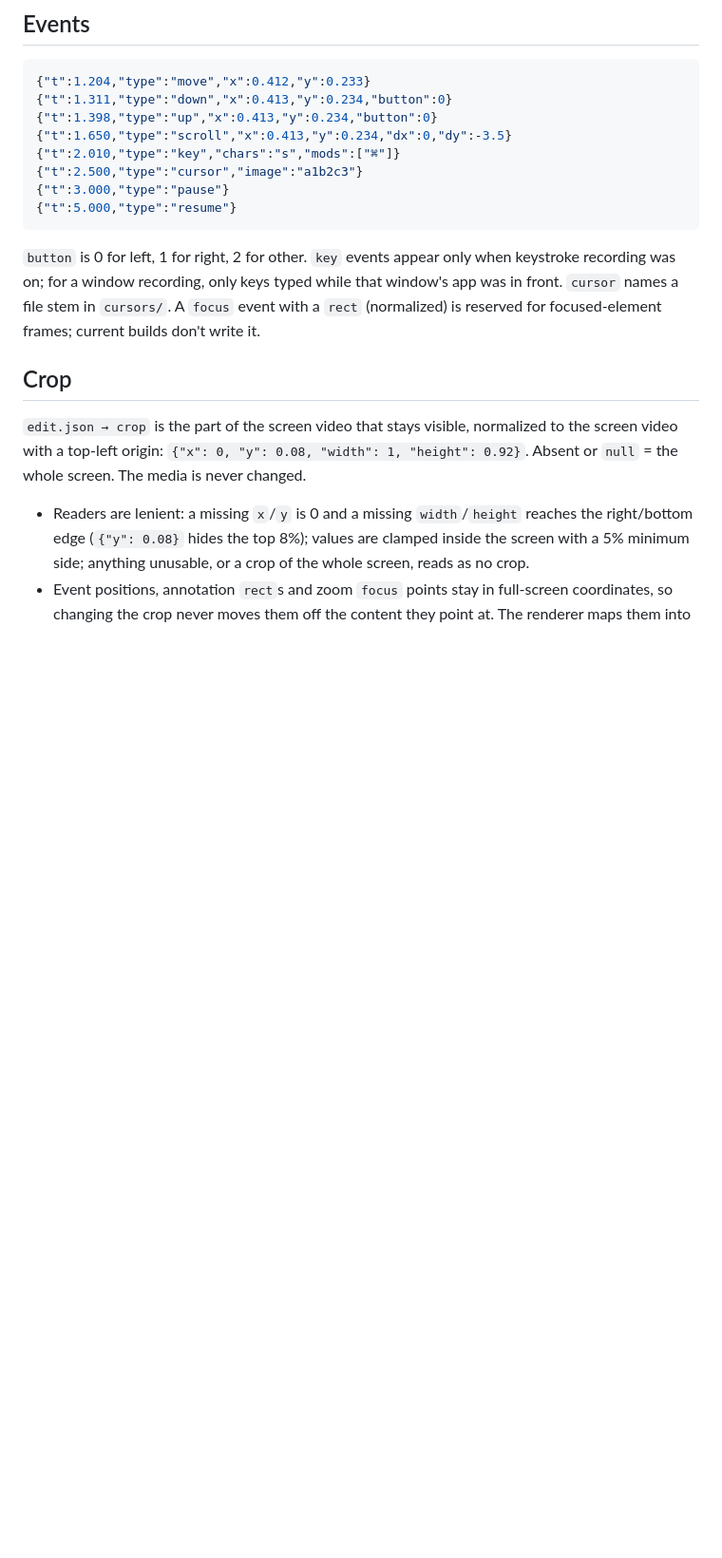
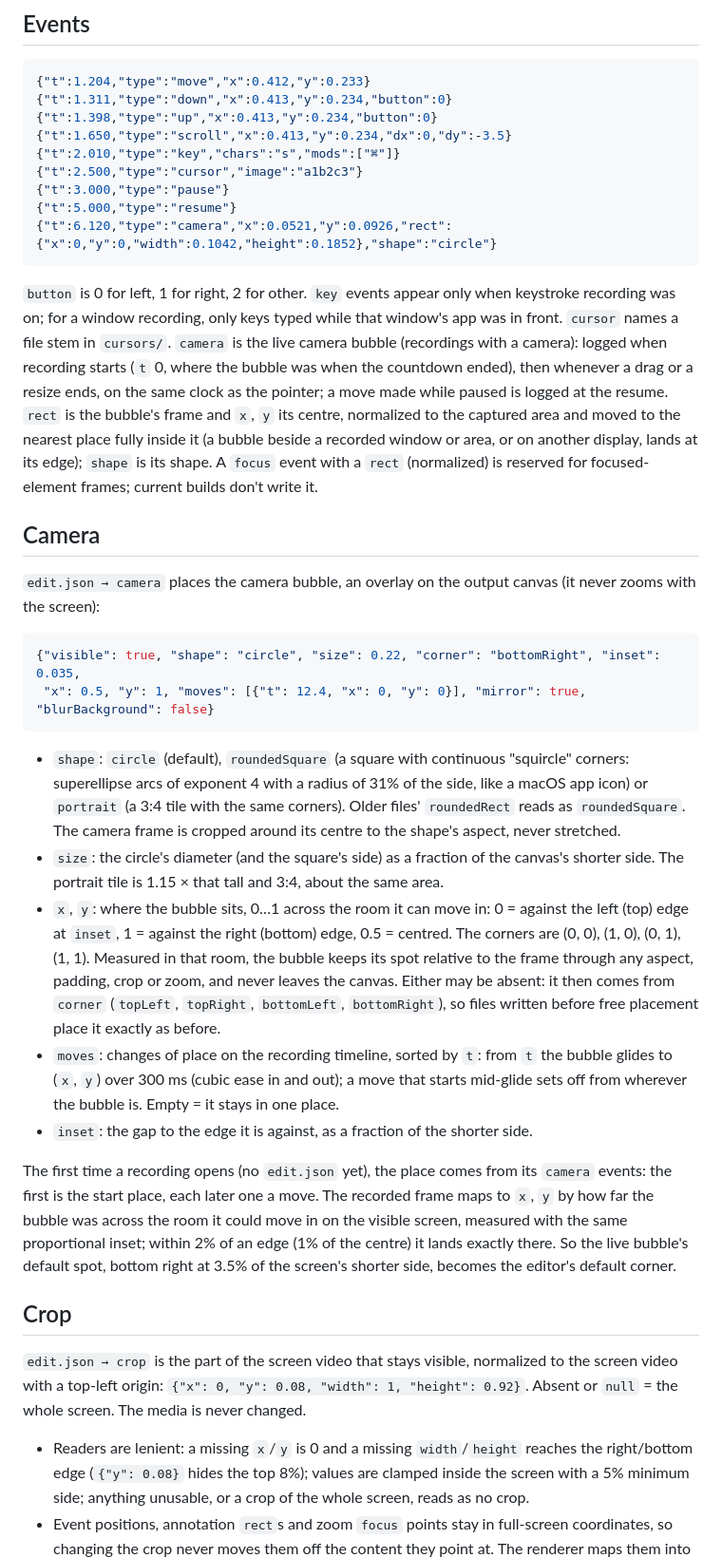
Before and after one commit to Orillian/reelbird, a Markdown page: docs/FORMAT.md, the part around the change. Shown at 95% size. Rendered like a GitHub page; blank space fills up the shorter version.

````diff
--- a/docs/FORMAT.md
+++ b/docs/FORMAT.md
@@ -45,9 +45,27 @@ Positions in events and edits are normalized to the captured area: `(0, 0)` top-
 {"t":2.500,"type":"cursor","image":"a1b2c3"}
 {"t":3.000,"type":"pause"}
 {"t":5.000,"type":"resume"}
+{"t":6.120,"type":"camera","x":0.0521,"y":0.0926,"rect":{"x":0,"y":0,"width":0.1042,"height":0.1852},"shape":"circle"}
 ```
 
-`button` is 0 for left, 1 for right, 2 for other. `key` events appear only when keystroke recording was on; for a window recording, only keys typed while that window's app was in front. `cursor` names a file stem in `cursors/`. A `focus` event with a `rect` (normalized) is reserved for focused-element frames; current builds don't write it.
+`button` is 0 for left, 1 for right, 2 for other. `key` events appear only when keystroke recording was on; for a window recording, only keys typed while that window's app was in front. `cursor` names a file stem in `cursors/`. `camera` is the live camera bubble (recordings with a camera): logged when recording starts (`t` 0, where the bubble was when the countdown ended), then whenever a drag or a resize ends, on the same clock as the pointer; a move made while paused is logged at the resume. `rect` is the bubble's frame and `x`, `y` its centre, normalized to the captured area and moved to the nearest place fully inside it (a bubble beside a recorded window or area, or on another display, lands at its edge); `shape` is its shape. A `focus` event with a `rect` (normalized) is reserved for focused-element frames; current builds don't write it.
+
+## Camera
+
+`edit.json → camera` places the camera bubble, an overlay on the output canvas (it never zooms with the screen):
+
+```json
+{"visible": true, "shape": "circle", "size": 0.22, "corner": "bottomRight", "inset": 0.035,
+ "x": 0.5, "y": 1, "moves": [{"t": 12.4, "x": 0, "y": 0}], "mirror": true, "blurBackground": false}
+```
+
+- `shape`: `circle` (default), `roundedSquare` (a square with continuous "squircle" corners: superellipse arcs of exponent 4 with a radius of 31% of the side, like a macOS app icon) or `portrait` (a 3:4 tile with the same corners). Older files' `roundedRect` reads as `roundedSquare`. The camera frame is cropped around its centre to the shape's aspect, never stretched.
+- `size`: the circle's diameter (and the square's side) as a fraction of the canvas's shorter side. The portrait tile is 1.15 × that tall and 3:4, about the same area.
+- `x`, `y`: where the bubble sits, 0…1 across the room it can move in: 0 = against the left (top) edge at `inset`, 1 = against the right (bottom) edge, 0.5 = centred. The corners are (0, 0), (1, 0), (0, 1), (1, 1). Measured in that room, the bubble keeps its spot relative to the frame through any aspect, padding, crop or zoom, and never leaves the canvas. Either may be absent: it then comes from `corner` (`topLeft`, `topRight`, `bottomLeft`, `bottomRight`), so files written before free placement place it exactly as before.
+- `moves`: changes of place on the recording timeline, sorted by `t`: from `t` the bubble glides to (`x`, `y`) over 300 ms (cubic ease in and out); a move that starts mid-glide sets off from wherever the bubble is. Empty = it stays in one place.
+- `inset`: the gap to the edge it is against, as a fraction of the shorter side.
+
+The first time a recording opens (no `edit.json` yet), the place comes from its `camera` events: the first is the start place, each later one a move. The recorded frame maps to `x`, `y` by how far the bubble was across the room it could move in on the visible screen, measured with the same proportional inset; within 2% of an edge (1% of the centre) it lands exactly there. So the live bubble's default spot, bottom right at 3.5% of the screen's shorter side, becomes the editor's default corner.
 
 ## Crop
 
````
Also changed, not shown: README.md (+5 -2 lines), docs/ARCHITECTURE.md (+2 -2 lines).
